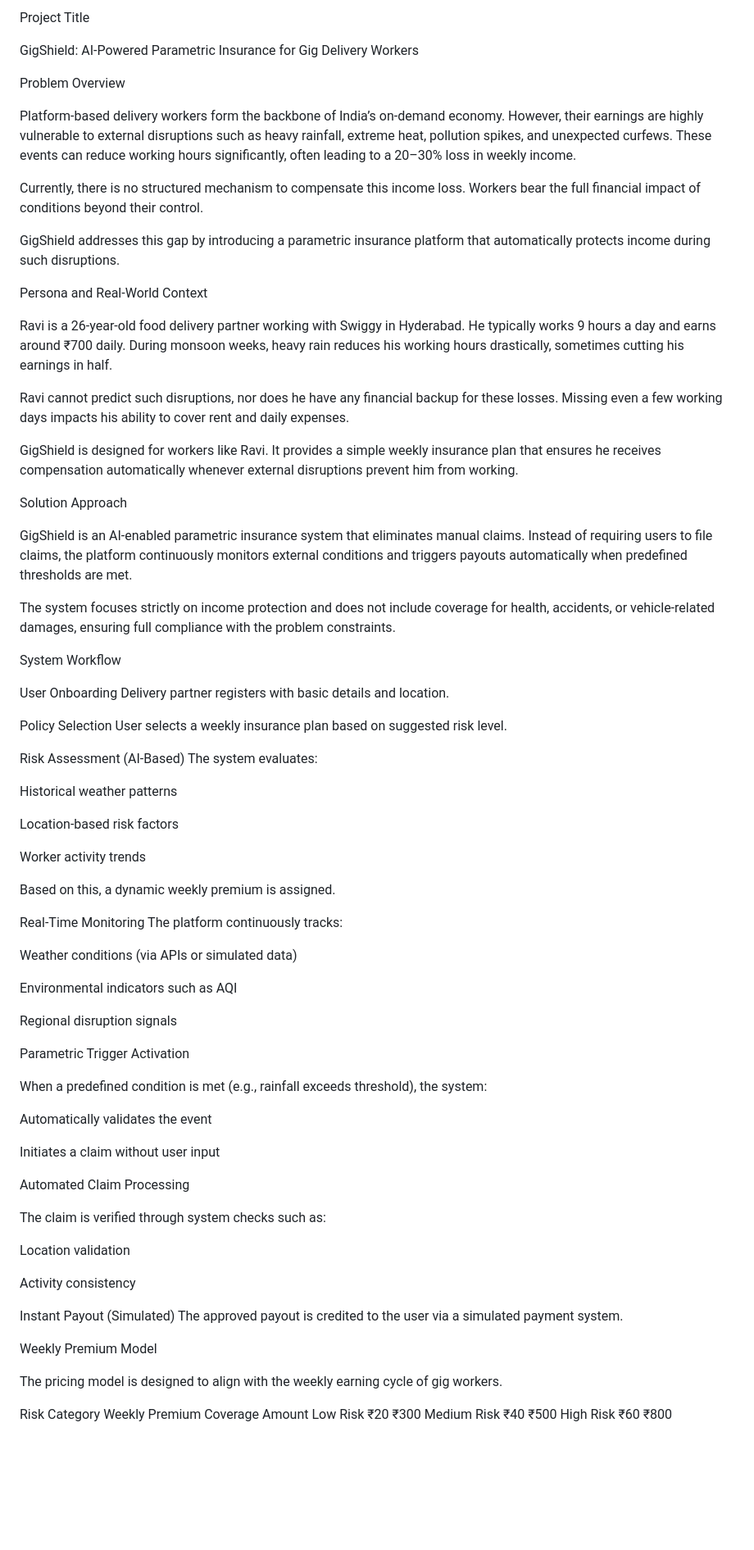
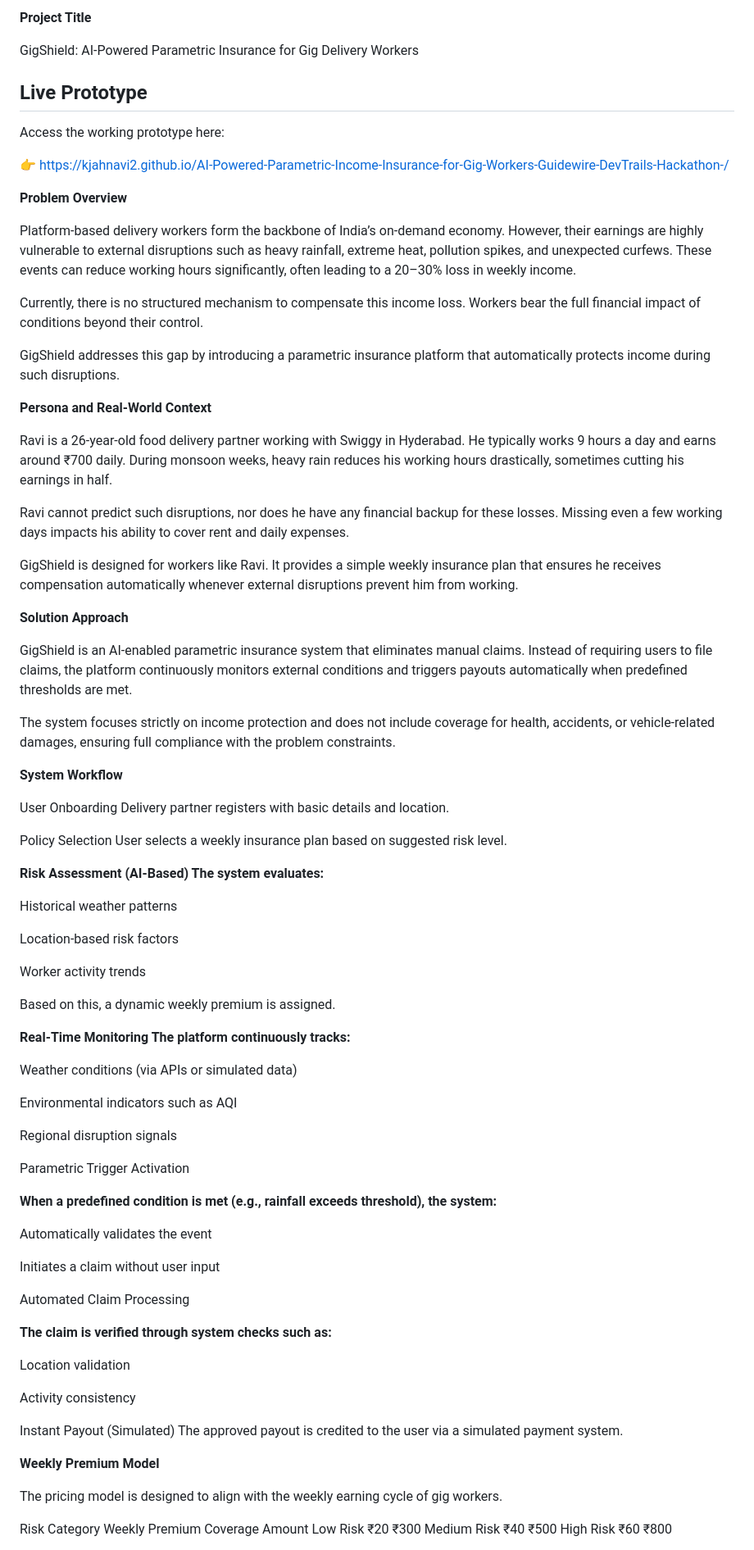
Before and after one commit to kjahnavi2/AI-Powered-Parametric-Income-Insurance-for-Gig-Workers-Guidewire-DevTrails-Hackathon-, a Markdown page: README.md, the part around one of its changes. Shown at 82% size. GitHub-like rendering; blank space fills up the shorter version.

```diff
--- a/README.md
+++ b/README.md
@@ -1,8 +1,16 @@
-Project Title
+**Project Title**
 
 GigShield: AI-Powered Parametric Insurance for Gig Delivery Workers
 
-Problem Overview
+## Live Prototype
+
+Access the working prototype here:
+
+👉 https://kjahnavi2.github.io/AI-Powered-Parametric-Income-Insurance-for-Gig-Workers-Guidewire-DevTrails-Hackathon-/
+
+
+
+**Problem Overview**
 
 Platform-based delivery workers form the backbone of India’s on-demand economy. However, their earnings are highly vulnerable to external disruptions such as heavy rainfall, extreme heat, pollution spikes, and unexpected curfews. These events can reduce working hours significantly, often leading to a 20–30% loss in weekly income.
 
@@ -10,7 +18,7 @@ Currently, there is no structured mechanism to compensate this income loss. Work
 
 GigShield addresses this gap by introducing a parametric insurance platform that automatically protects income during such disruptions.
 
-Persona and Real-World Context
+**Persona and Real-World Context**
 
 Ravi is a 26-year-old food delivery partner working with Swiggy in Hyderabad. He typically works 9 hours a day and earns around ₹700 daily. During monsoon weeks, heavy rain reduces his working hours drastically, sometimes cutting his earnings in half.
 
@@ -18,19 +26,19 @@ Ravi cannot predict such disruptions, nor does he have any financial backup for
 
 GigShield is designed for workers like Ravi. It provides a simple weekly insurance plan that ensures he receives compensation automatically whenever external disruptions prevent him from working.
 
-Solution Approach
+**Solution Approach**
 
 GigShield is an AI-enabled parametric insurance system that eliminates manual claims. Instead of requiring users to file claims, the platform continuously monitors external conditions and triggers payouts automatically when predefined thresholds are met.
 
 The system focuses strictly on income protection and does not include coverage for health, accidents, or vehicle-related damages, ensuring full compliance with the problem constraints.
 
-System Workflow
+**System Workflow**
 
 User Onboarding Delivery partner registers with basic details and location.
 
 Policy Selection User selects a weekly insurance plan based on suggested risk level.
 
-Risk Assessment (AI-Based) The system evaluates:
+**Risk Assessment (AI-Based) The system evaluates:**
 
 Historical weather patterns
 
@@ -40,7 +48,7 @@ Worker activity trends
 
 Based on this, a dynamic weekly premium is assigned.
 
-Real-Time Monitoring The platform continuously tracks:
+**Real-Time Monitoring The platform continuously tracks:**
 
 Weather conditions (via APIs or simulated data)
 
@@ -50,7 +58,7 @@ Regional disruption signals
 
 Parametric Trigger Activation
 
-When a predefined condition is met (e.g., rainfall exceeds threshold), the system:
+**When a predefined condition is met (e.g., rainfall exceeds threshold), the system:**
 
 Automatically validates the event
 
@@ -58,7 +66,7 @@ Initiates a claim without user input
 
 Automated Claim Processing
 
-The claim is verified through system checks such as:
+**The claim is verified through system checks such as:**
 
 Location validation
 
@@ -66,7 +74,7 @@ Activity consistency
 
 Instant Payout (Simulated) The approved payout is credited to the user via a simulated payment system.
 
-Weekly Premium Model
+**Weekly Premium Model**
 
 The pricing model is designed to align with the weekly earning cycle of gig workers.
 
```
Also changed, not shown: other parts of README.md (+12 -12 lines).
